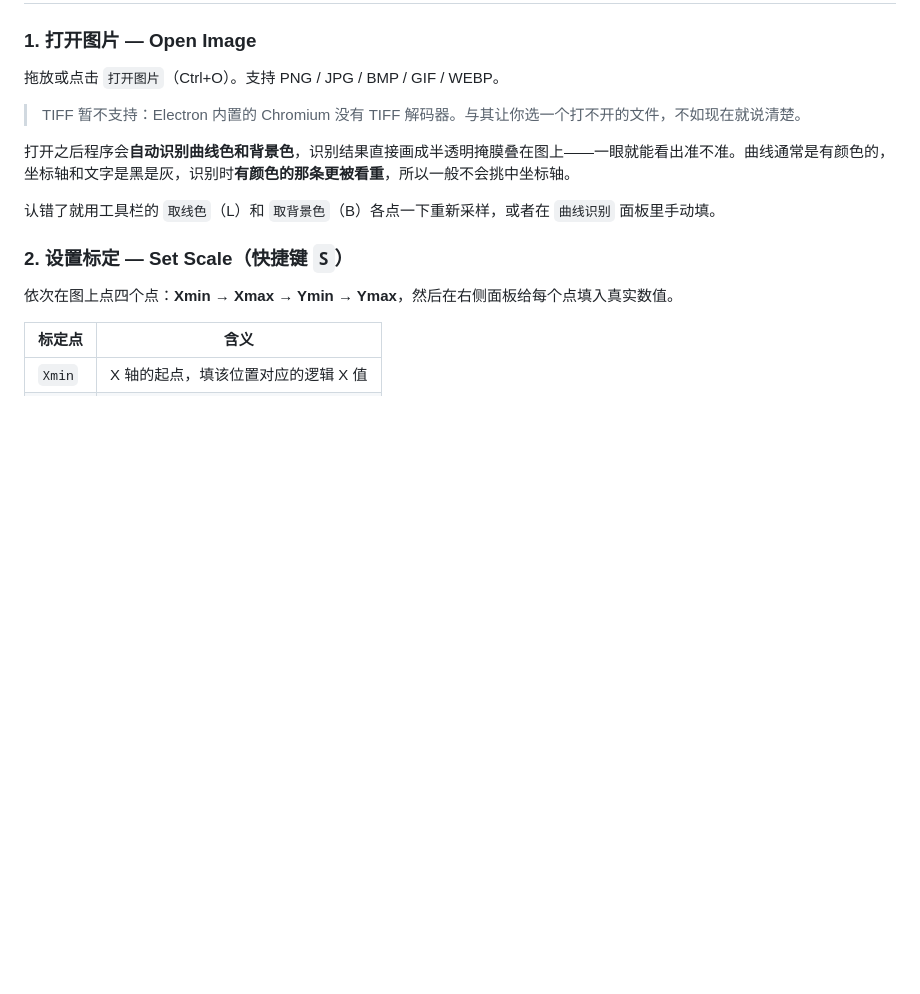
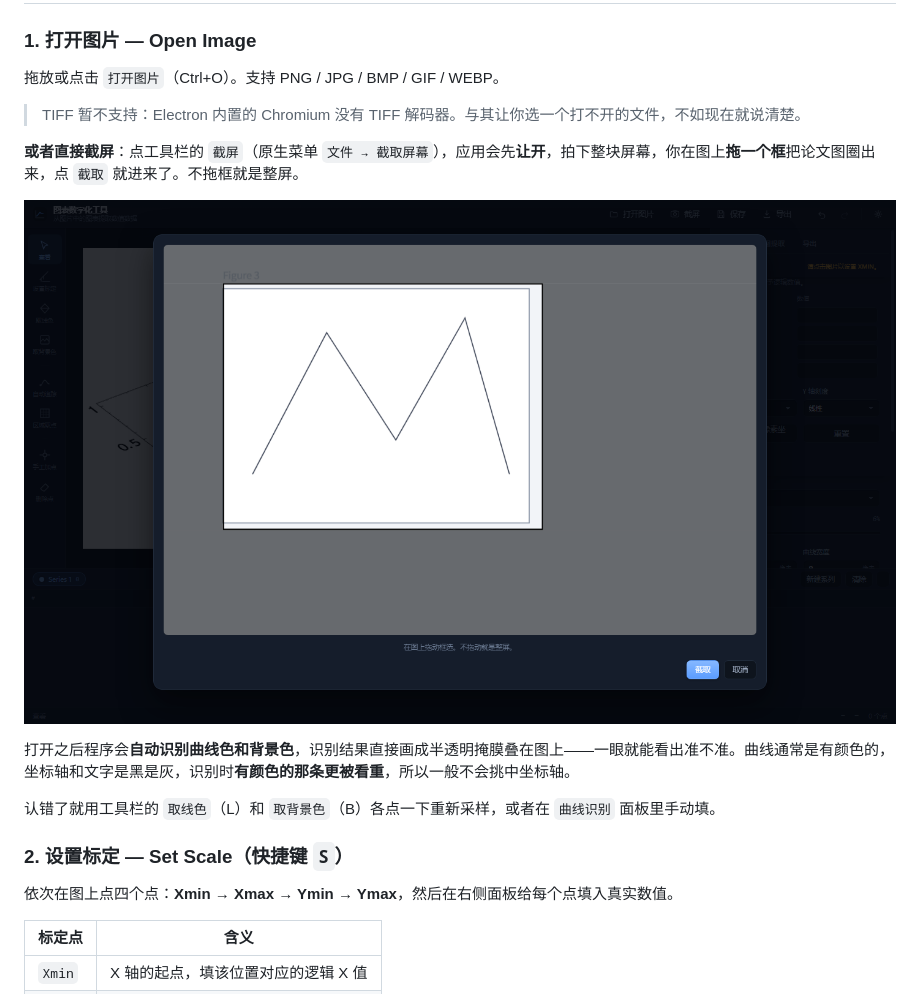
Before and after one commit to Juicy-Quadro/graph-digitizer, a Markdown page: README.md, the part around the change. Rendered like a GitHub page; pictures changed too: screenshots/screen-zh-dark.png (added); blank space fills up the shorter version.

```diff
--- a/README.md
+++ b/README.md
@@ -95,6 +95,10 @@ npm start
 拖放或点击 `打开图片`（Ctrl+O）。支持 PNG / JPG / BMP / GIF / WEBP。
 
 > TIFF 暂不支持：Electron 内置的 Chromium 没有 TIFF 解码器。与其让你选一个打不开的文件，不如现在就说清楚。
+
+**或者直接截屏**：点工具栏的 `截屏`（原生菜单 `文件 → 截取屏幕`），应用会先**让开**，拍下整块屏幕，你在图上**拖一个框**把论文图圈出来，点 `截取` 就进来了。不拖框就是整屏。
+
+![截屏](screenshots/screen-zh-dark.png)
 
 打开之后程序会**自动识别曲线色和背景色**，识别结果直接画成半透明掩膜叠在图上——一眼就能看出准不准。曲线通常是有颜色的，坐标轴和文字是黑是灰，识别时**有颜色的那条更被看重**，所以一般不会挑中坐标轴。
 
```
Also changed, not shown: docs/CHANGELOG.md (+9 -0 lines), 10 other files.
